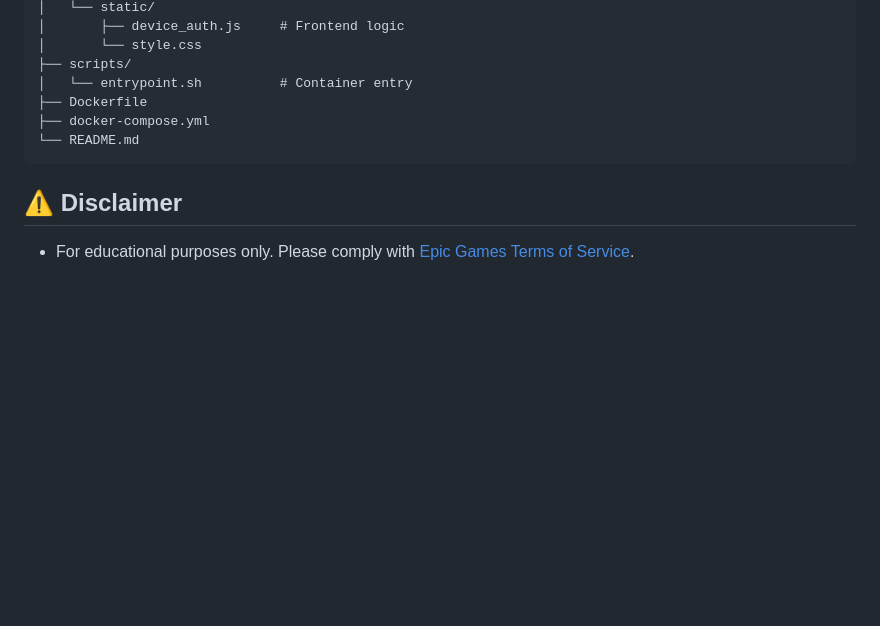
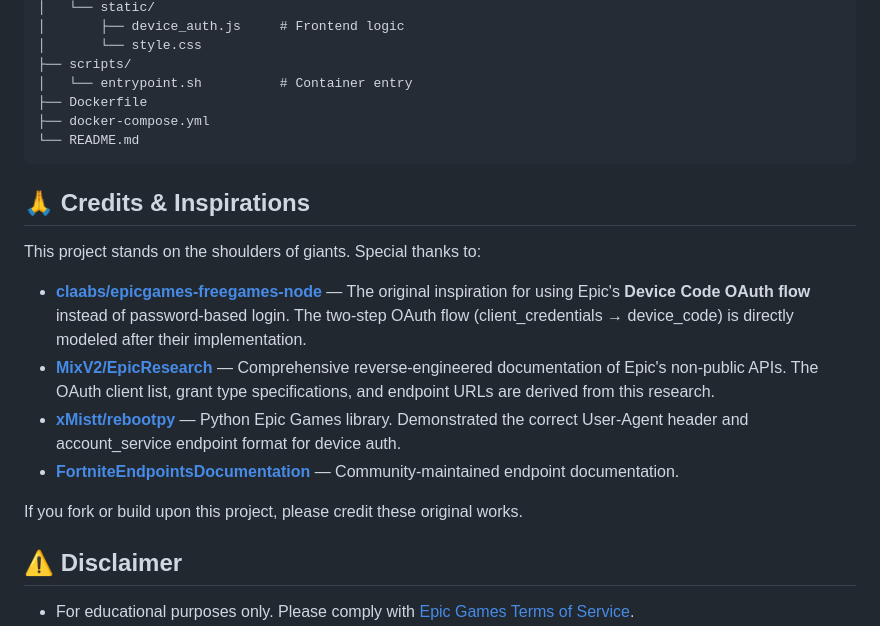
Before and after one commit to zz3656/epic-games-helper, a Markdown page: README.md, the part around the change. GitHub-like rendering; blank space fills up the shorter version.

Commit message:
docs: acknowledge claabs, MixV2 EpicResearch, xMistt rebootpy as inspirations

````diff
--- a/README.md
+++ b/README.md
@@ -155,6 +155,17 @@ epicgames/
 └── README.md
 ```
 
+## 🙏 Credits & Inspirations
+
+This project stands on the shoulders of giants. Special thanks to:
+
+- **[claabs/epicgames-freegames-node](https://github.com/claabs/epicgames-freegames-node)** — The original inspiration for using Epic's **Device Code OAuth flow** instead of password-based login. The two-step OAuth flow (client_credentials → device_code) is directly modeled after their implementation.
+- **[MixV2/EpicResearch](https://github.com/MixV2/EpicResearch)** — Comprehensive reverse-engineered documentation of Epic's non-public APIs. The OAuth client list, grant type specifications, and endpoint URLs are derived from this research.
+- **[xMistt/rebootpy](https://github.com/xMistt/rebootpy)** — Python Epic Games library. Demonstrated the correct User-Agent header and account_service endpoint format for device auth.
+- **[FortniteEndpointsDocumentation](https://github.com/LeleDerGrasshalmi/FortniteEndpointsDocumentation)** — Community-maintained endpoint documentation.
+
+If you fork or build upon this project, please credit these original works.
+
 ## ⚠️ Disclaimer
 
 - For educational purposes only. Please comply with [Epic Games Terms of Service](https://www.epicgames.com/site/en-US/terms-of-service).
````
Also changed, not shown: .github/workflows/dockerhub-readme.md (+6 -0 lines), README-zh-CN.md (+11 -0 lines).
